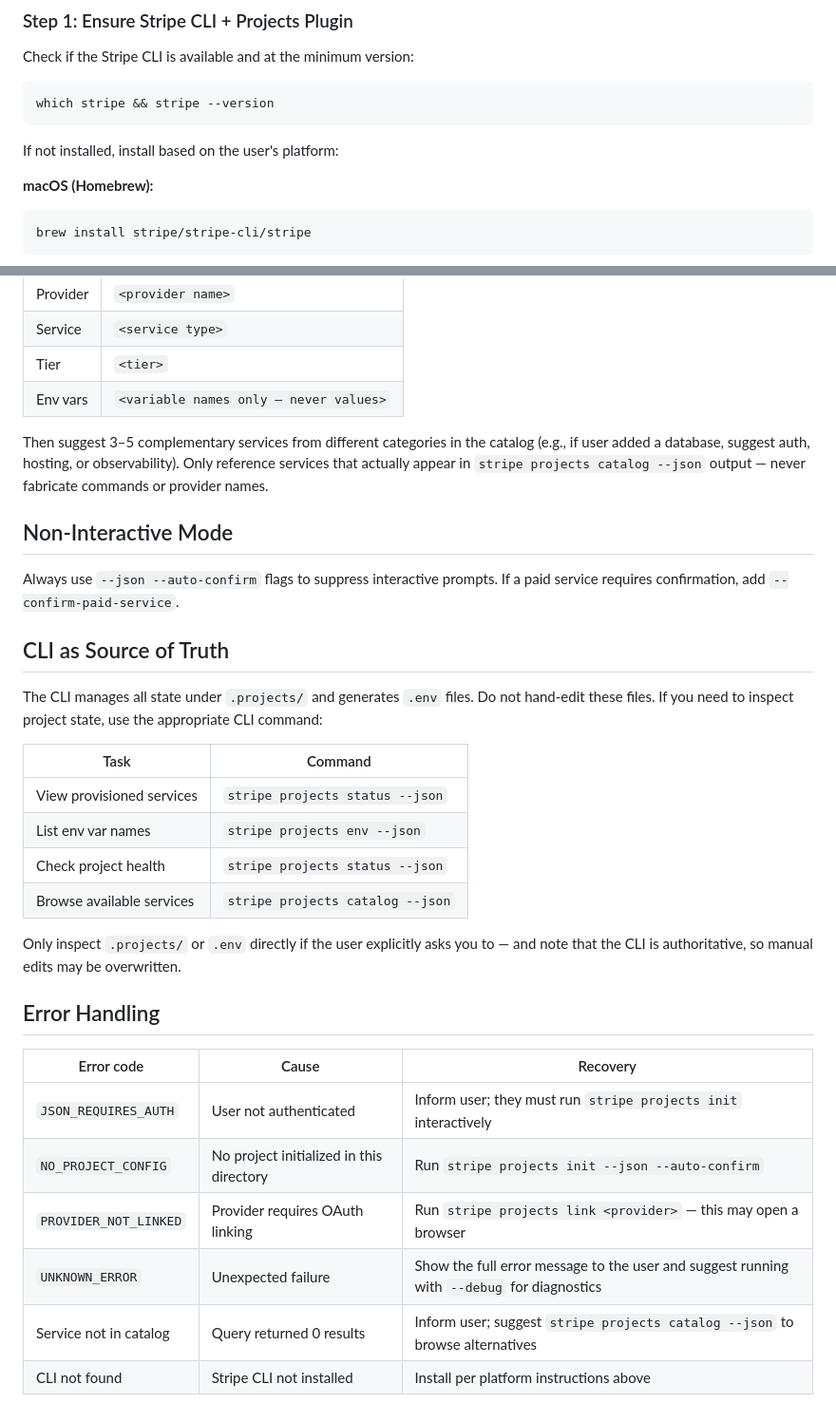
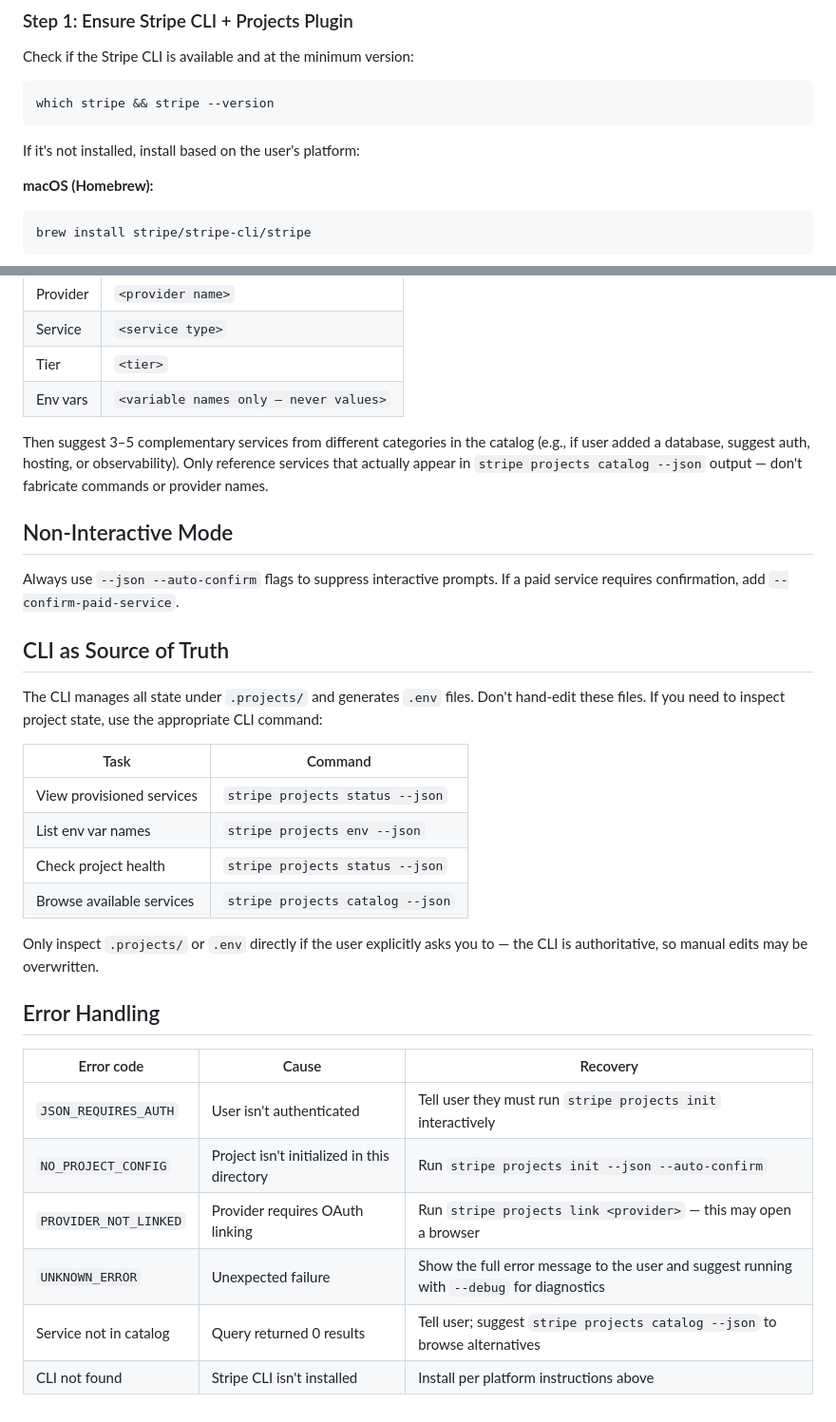
Before and after one commit to swanson-stripe/projects-site, a Markdown page: skill.md, 2 parts joined by grey strips. Shown at 95% size. GitHub-like rendering.

Commit message:
Use contractions and remove filler in skill.md
Co-Authored-By: Claude Opus 4.6 (1M context) <noreply@anthropic.com>
Committed-By-Agent: claude

````diff
--- a/skill.md
+++ b/skill.md
@@ -42,7 +42,7 @@ Check if the Stripe CLI is available and at the minimum version:
 which stripe && stripe --version
 ```
 
-If not installed, install based on the user's platform:
+If it's not installed, install based on the user's platform:
 
 **macOS (Homebrew):**
 
@@ -160,7 +160,7 @@ After a successful service addition, provide output in this format:
 | Tier | `<tier>` |
 | Env vars | `<variable names only — never values>` |
 
-Then suggest 3–5 complementary services from different categories in the catalog (e.g., if user added a database, suggest auth, hosting, or observability). Only reference services that actually appear in `stripe projects catalog --json` output — never fabricate commands or provider names.
+Then suggest 3–5 complementary services from different categories in the catalog (e.g., if user added a database, suggest auth, hosting, or observability). Only reference services that actually appear in `stripe projects catalog --json` output — don't fabricate commands or provider names.
 
 ## Non-Interactive Mode
 
@@ -168,7 +168,7 @@ Always use `--json --auto-confirm` flags to suppress interactive prompts. If a p
 
 ## CLI as Source of Truth
 
-The CLI manages all state under `.projects/` and generates `.env` files. Do not hand-edit these files. If you need to inspect project state, use the appropriate CLI command:
+The CLI manages all state under `.projects/` and generates `.env` files. Don't hand-edit these files. If you need to inspect project state, use the appropriate CLI command:
 
 | Task | Command |
 |------|---------|
@@ -177,15 +177,15 @@ The CLI manages all state under `.projects/` and generates `.env` files. Do not
 | Check project health | `stripe projects status --json` |
 | Browse available services | `stripe projects catalog --json` |
 
-Only inspect `.projects/` or `.env` directly if the user explicitly asks you to — and note that the CLI is authoritative, so manual edits may be overwritten.
+Only inspect `.projects/` or `.env` directly if the user explicitly asks you to — the CLI is authoritative, so manual edits may be overwritten.
 
 ## Error Handling
 
 | Error code | Cause | Recovery |
 |------------|-------|----------|
-| `JSON_REQUIRES_AUTH` | User not authenticated | Inform user; they must run `stripe projects init` interactively |
-| `NO_PROJECT_CONFIG` | No project initialized in this directory | Run `stripe projects init --json --auto-confirm` |
+| `JSON_REQUIRES_AUTH` | User isn't authenticated | Tell user they must run `stripe projects init` interactively |
+| `NO_PROJECT_CONFIG` | Project isn't initialized in this directory | Run `stripe projects init --json --auto-confirm` |
 | `PROVIDER_NOT_LINKED` | Provider requires OAuth linking | Run `stripe projects link <provider>` — this may open a browser |
 | `UNKNOWN_ERROR` | Unexpected failure | Show the full error message to the user and suggest running with `--debug` for diagnostics |
-| Service not in catalog | Query returned 0 results | Inform user; suggest `stripe projects catalog --json` to browse alternatives |
-| CLI not found | Stripe CLI not installed | Install per platform instructions above |
+| Service not in catalog | Query returned 0 results | Tell user; suggest `stripe projects catalog --json` to browse alternatives |
+| CLI not found | Stripe CLI isn't installed | Install per platform instructions above |
````
Also changed, not shown: other parts of skill.md (+4 -4 lines).
